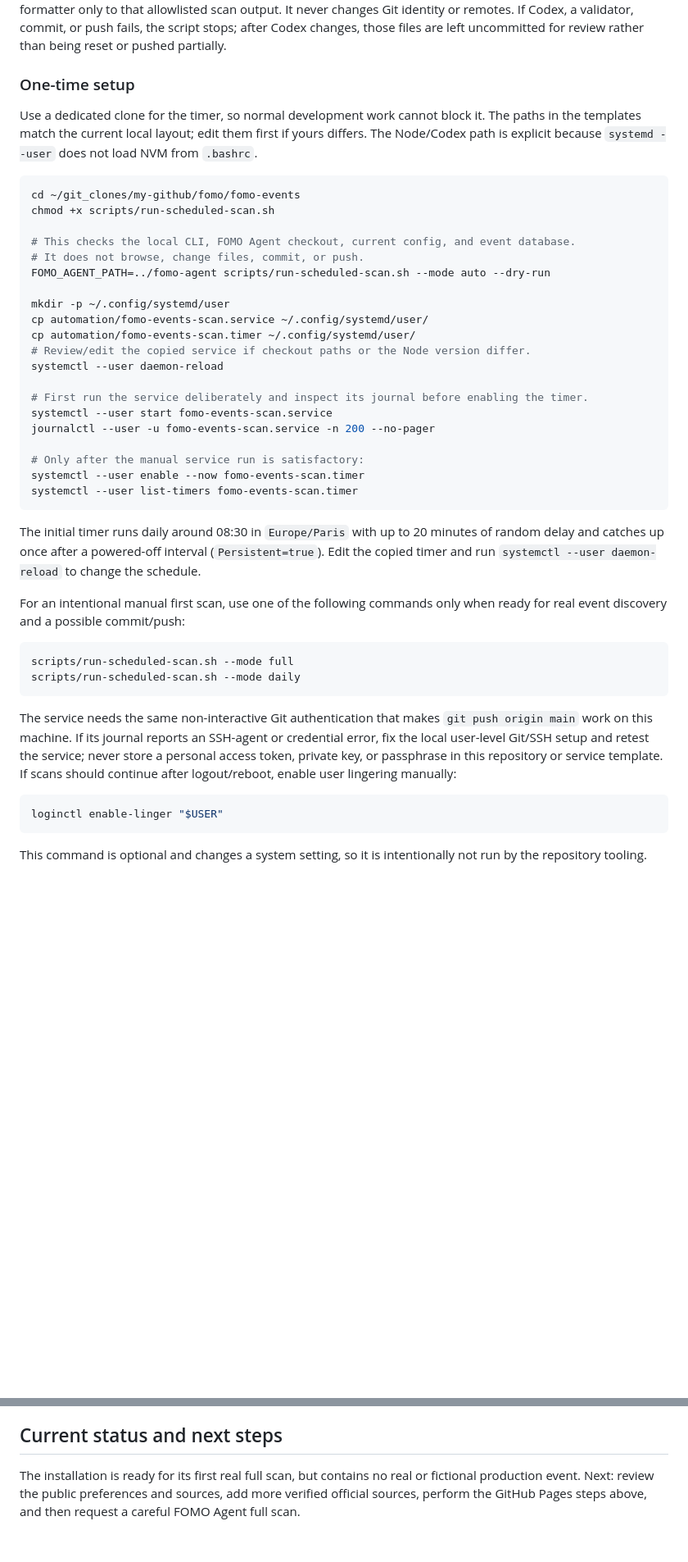
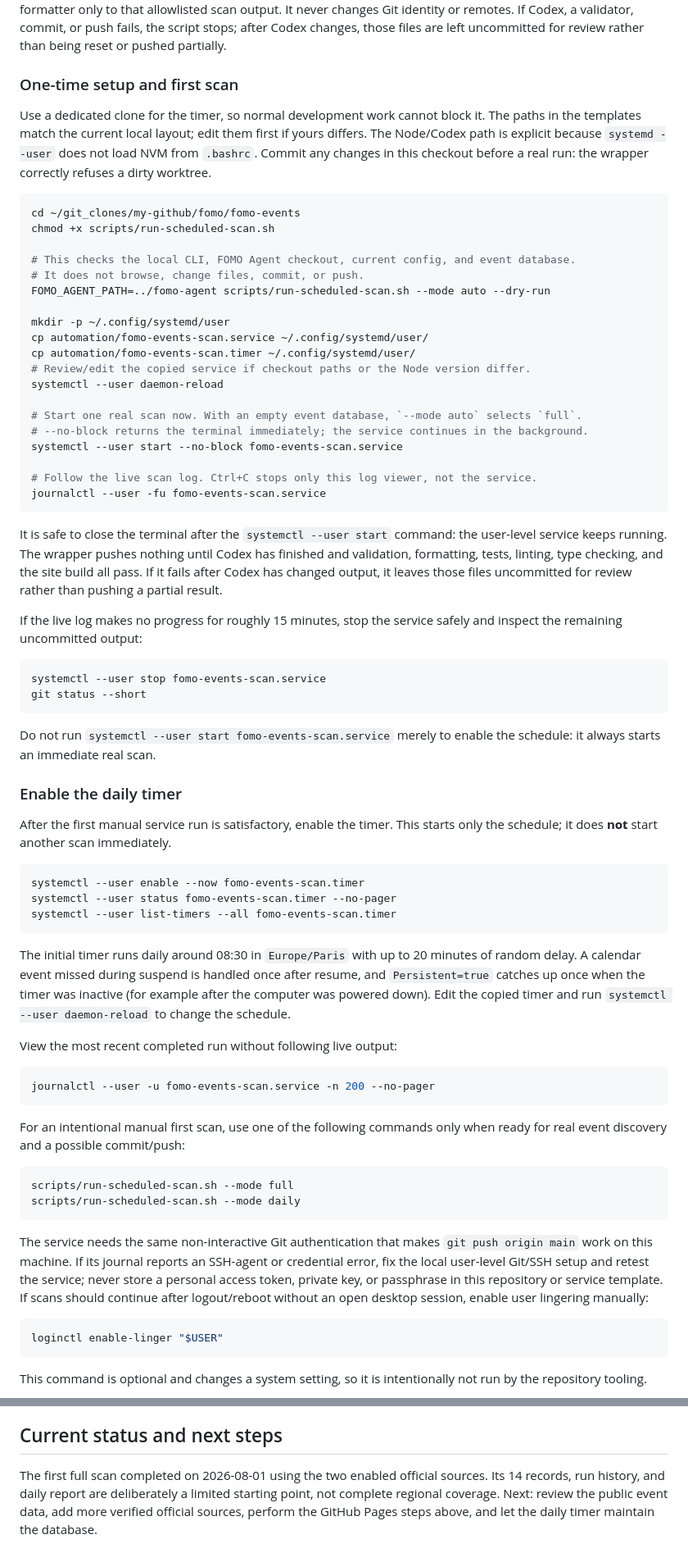
Before and after one commit to stasyasin/fomo-events, a Markdown page: README.md, 2 parts joined by grey strips. Shown at 82% size. Drawn GitHub-style; blank space fills up the shorter version.

Commit message:
docs(cd-0000): add readme instractions for systemd

````diff
--- a/README.md
+++ b/README.md
@@ -206,12 +206,13 @@ remotes. If Codex, a validator, commit, or push fails, the script stops; after C
 changes, those files are left uncommitted for review rather than being reset or pushed
 partially.
 
-### One-time setup
+### One-time setup and first scan
 
 Use a dedicated clone for the timer, so normal development work cannot block it. The
 paths in the templates match the current local layout; edit them first if yours differs.
 The Node/Codex path is explicit because `systemd --user` does not load NVM from
-`.bashrc`.
+`.bashrc`. Commit any changes in this checkout before a real run: the wrapper correctly
+refuses a dirty worktree.
 
 ```bash
 cd ~/git_clones/my-github/fomo/fomo-events
@@ -227,18 +228,53 @@ cp automation/fomo-events-scan.timer ~/.config/systemd/user/
 # Review/edit the copied service if checkout paths or the Node version differ.
 systemctl --user daemon-reload
 
-# First run the service deliberately and inspect its journal before enabling the timer.
-systemctl --user start fomo-events-scan.service
-journalctl --user -u fomo-events-scan.service -n 200 --no-pager
+# Start one real scan now. With an empty event database, `--mode auto` selects `full`.
+# --no-block returns the terminal immediately; the service continues in the background.
+systemctl --user start --no-block fomo-events-scan.service
 
-# Only after the manual service run is satisfactory:
+# Follow the live scan log. Ctrl+C stops only this log viewer, not the service.
+journalctl --user -fu fomo-events-scan.service
+```
+
+It is safe to close the terminal after the `systemctl --user start` command: the
+user-level service keeps running. The wrapper pushes nothing until Codex has finished
+and validation, formatting, tests, linting, type checking, and the site build all pass.
+If it fails after Codex has changed output, it leaves those files uncommitted for review
+rather than pushing a partial result.
+
+If the live log makes no progress for roughly 15 minutes, stop the service safely and
+inspect the remaining uncommitted output:
+
+```bash
+systemctl --user stop fomo-events-scan.service
+git status --short
+```
+
+Do not run `systemctl --user start fomo-events-scan.service` merely to enable the
+schedule: it always starts an immediate real scan.
+
+### Enable the daily timer
+
+After the first manual service run is satisfactory, enable the timer. This starts only
+the schedule; it does **not** start another scan immediately.
+
+```bash
 systemctl --user enable --now fomo-events-scan.timer
-systemctl --user list-timers fomo-events-scan.timer
+systemctl --user status fomo-events-scan.timer --no-pager
+systemctl --user list-timers --all fomo-events-scan.timer
 ```
 
 The initial timer runs daily around 08:30 in `Europe/Paris` with up to 20 minutes of
-random delay and catches up once after a powered-off interval (`Persistent=true`). Edit
-the copied timer and run `systemctl --user daemon-reload` to change the schedule.
+random delay. A calendar event missed during suspend is handled once after resume, and
+`Persistent=true` catches up once when the timer was inactive (for example after the
+computer was powered down). Edit the copied timer and run `systemctl --user daemon-reload`
+to change the schedule.
+
+View the most recent completed run without following live output:
+
+```bash
+journalctl --user -u fomo-events-scan.service -n 200 --no-pager
+```
 
 For an intentional manual first scan, use one of the following commands only when ready
 for real event discovery and a possible commit/push:
@@ -252,7 +288,8 @@ The service needs the same non-interactive Git authentication that makes
 `git push origin main` work on this machine. If its journal reports an SSH-agent or
 credential error, fix the local user-level Git/SSH setup and retest the service; never
 store a personal access token, private key, or passphrase in this repository or service
-template. If scans should continue after logout/reboot, enable user lingering manually:
+template. If scans should continue after logout/reboot without an open desktop session,
+enable user lingering manually:
 
 ```bash
 loginctl enable-linger "$USER"
@@ -273,7 +310,8 @@ their original sources; linked third-party content is not relicensed by this rep
 
 ## Current status and next steps
 
-The installation is ready for its first real full scan, but contains no real or
-fictional production event. Next: review the public preferences and sources, add more
-verified official sources, perform the GitHub Pages steps above, and then request a
-careful FOMO Agent full scan.
+The first full scan completed on 2026-08-01 using the two enabled official sources. Its
+14 records, run history, and daily report are deliberately a limited starting point, not
+complete regional coverage. Next: review the public event data, add more verified
+official sources, perform the GitHub Pages steps above, and let the daily timer maintain
+the database.
````
